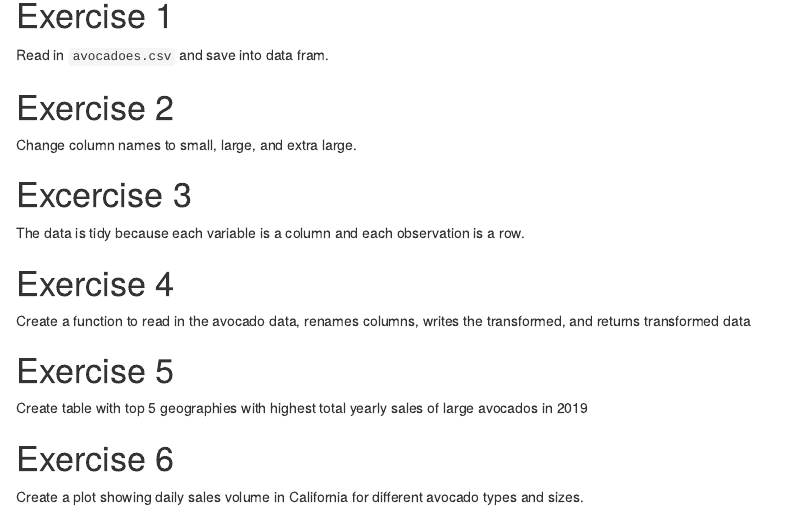
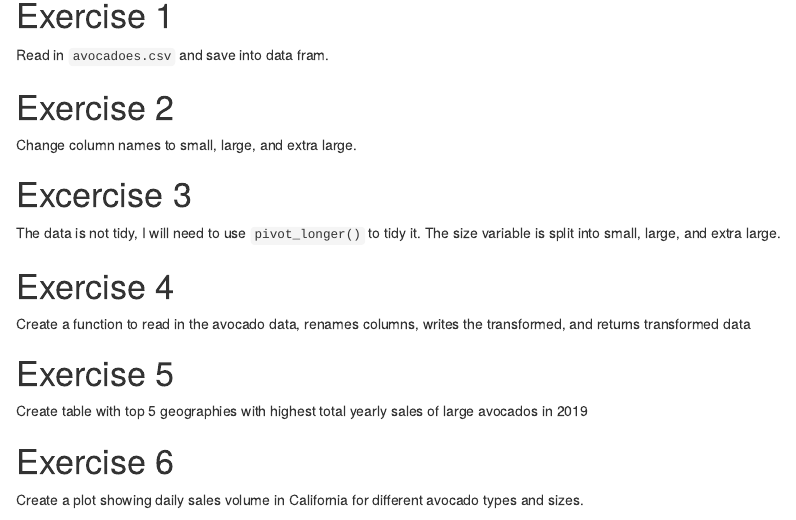
Before and after one commit to carmen-canedo/stat-412, an R Markdown document (canedo-lab1.Rmd): the page in a window 1100 px wide, from 150 px down. The pictures show the output file canedo-lab1.nb.html that the author committed with the source, opened offline.

Commit message:
small edits

````diff
--- a/canedo-lab1.Rmd
+++ b/canedo-lab1.Rmd
@@ -32,7 +32,7 @@ avocados <- avocados %>%
 ```
 
 # Excercise 3
-The data is tidy because each variable is a column and each observation is a row.
+The data is not tidy, I will need to use `pivot_longer()` to tidy it. The size variable is split into small, large, and extra large.
 
 # Exercise 4
 Create a function to read in the avocado data, renames columns, writes the transformed, and returns transformed data
````
Also changed, not shown: canedo-lab1.nb.html.
